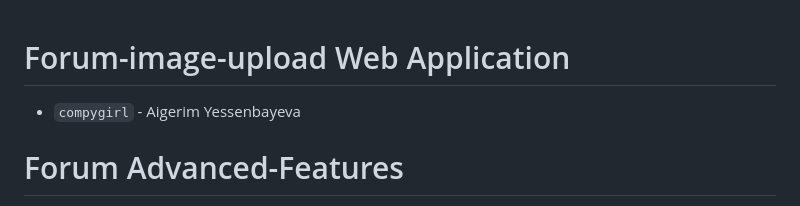
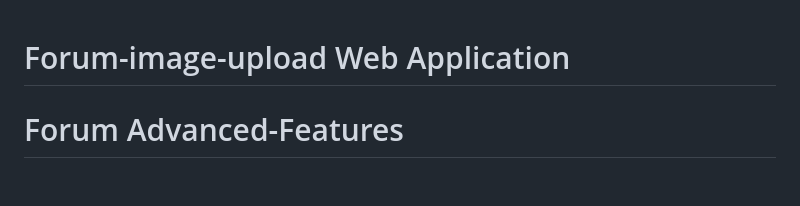
Before and after one commit to sssayaaa/forum, a Markdown page: README.md, the part around the change. Drawn GitHub-style; blank space fills up the shorter version.

```diff
--- a/README.md
+++ b/README.md
@@ -1,7 +1,4 @@
 # Forum-image-upload Web Application
-* `compygirl` - Aigerim Yessenbayeva
-
-
 
 # Forum Advanced-Features
 You must follow the same principles as the first subject.
```
